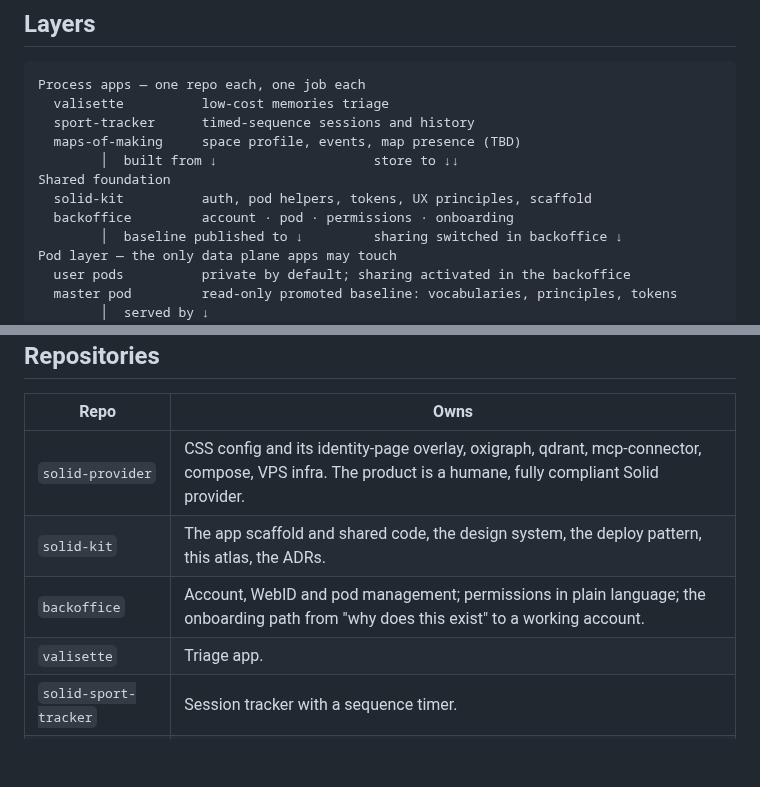
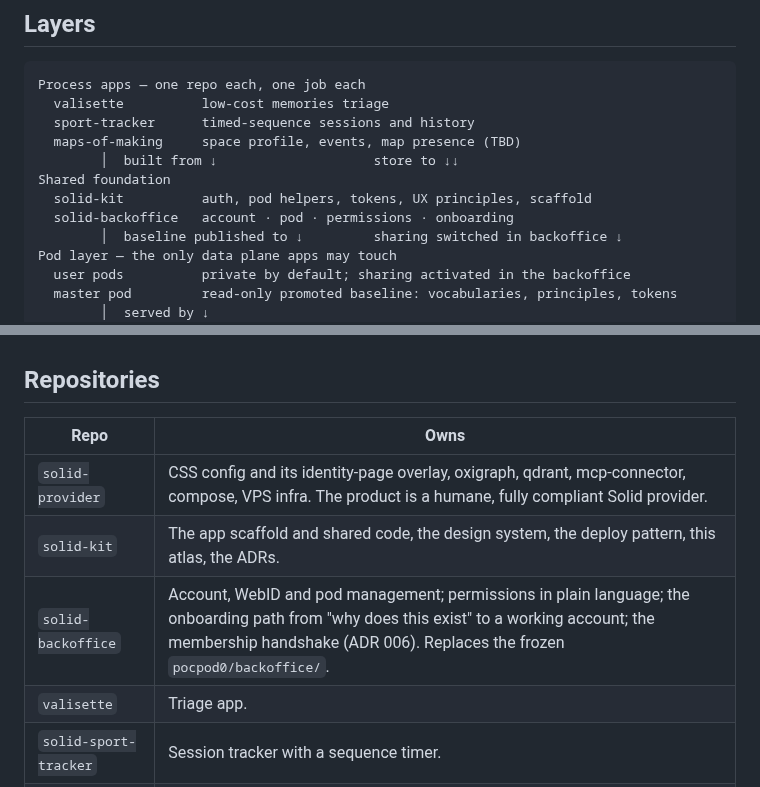
Before and after one commit to nicolasdb/solid-kit, a Markdown page: docs/atlas.md, 2 parts joined by grey strips. Rendered like a GitHub page; blank space fills up the shorter version.

```diff
--- a/docs/atlas.md
+++ b/docs/atlas.md
@@ -18,7 +18,7 @@ Process apps — one repo each, one job each
         │  built from ↓                    store to ↓↓
 Shared foundation
   solid-kit          auth, pod helpers, tokens, UX principles, scaffold
-  backoffice         account · pod · permissions · onboarding
+  solid-backoffice   account · pod · permissions · onboarding
         │  baseline published to ↓         sharing switched in backoffice ↓
 Pod layer — the only data plane apps may touch
   user pods          private by default; sharing activated in the backoffice
@@ -38,7 +38,7 @@ provider never reaches into an app's data semantics.
 |---|---|
 | `solid-provider` | CSS config and its identity-page overlay, oxigraph, qdrant, mcp-connector, compose, VPS infra. The product is a humane, fully compliant Solid provider. |
 | `solid-kit` | The app scaffold and shared code, the design system, the deploy pattern, this atlas, the ADRs. |
-| `backoffice` | Account, WebID and pod management; permissions in plain language; the onboarding path from "why does this exist" to a working account. |
+| `solid-backoffice` | Account, WebID and pod management; permissions in plain language; the onboarding path from "why does this exist" to a working account; the membership handshake (ADR 006). Replaces the frozen `pocpod0/backoffice/`. |
 | `valisette` | Triage app. |
 | `solid-sport-tracker` | Session tracker with a sequence timer. |
 | `maps-of-making` | Space profile and events as Turtle on the space's own pod; the map aggregates public documents. |
```
Also changed, not shown: docs/adr/006-membership-and-publication-by-pull.md (+12 -2 lines).
